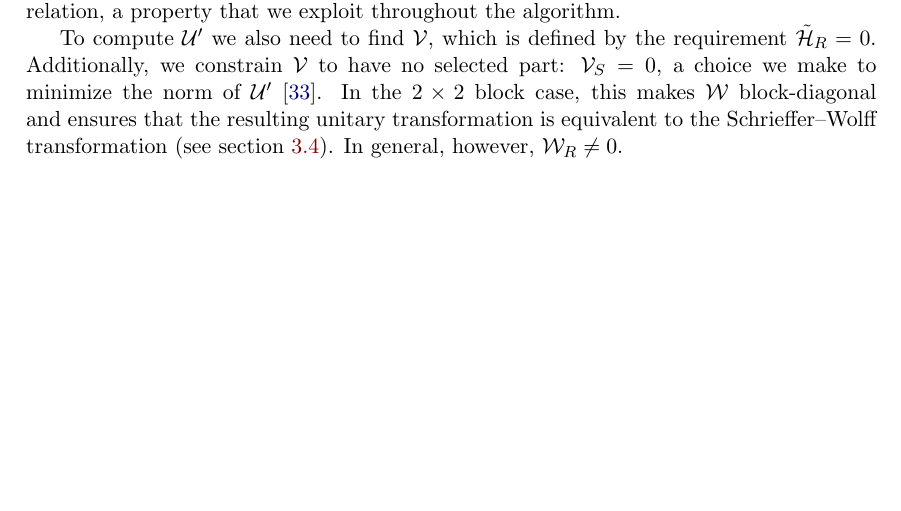
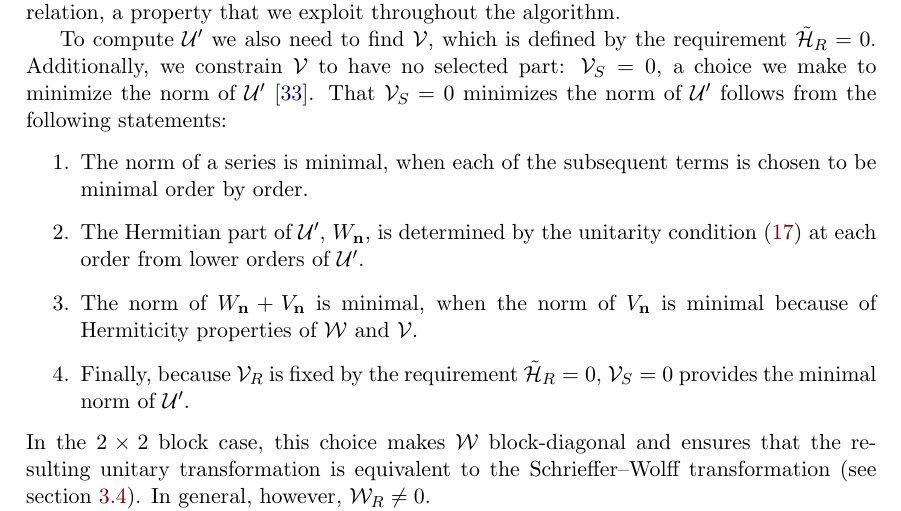
Before and after one commit to quantum-tinkerer/pymablock, a LaTeX document (paper/paper.tex, which reads paper/algorithm.tex): part of page 14 of 26, cut so that both start at the same text, the shorter picture padded with empty space. Compiled offline with pdfLaTeX.

Commit message:
prove minimal norm

```diff
--- a/paper/algorithm.tex
+++ b/paper/algorithm.tex
@@ -190,7 +190,14 @@ This makes it possible to use $\mathcal{AB}$ in a recurrence relation, a propert
 \co{To fully define the unitary transformation, we make a choice for V.}
 To compute $\mathcal{U}'$ we also need to find $\mathcal{V}$, which is defined by the requirement $\tilde{\mathcal{H}}_{R} = 0$.
 Additionally, we constrain $\mathcal{V}$ to have no selected part: $\mathcal{V}_{S} = 0$, a choice we make to minimize the norm of $\mathcal{U}'$~\cite{Cederbaum_1989}.
-In the $2\times 2$ block case, this makes $\mathcal{W}$ block-diagonal and ensures that the resulting unitary transformation is equivalent to the Schrieffer--Wolff transformation (see section~\ref{seq:SW_equivalence}).
+That $\mathcal{V}_{S} = 0$ minimizes the norm of $\mathcal{U}'$ follows from the following statements:
+\begin{enumerate}
+  \item The norm of a series is minimal, when each of the subsequent terms is chosen to be minimal order by order.
+  \item The Hermitian part of $\mathcal{U}'$, $W_\mathbf{n}$, is determined by the unitarity condition~\eqref{eq:W} at each order from lower orders of $\mathcal{U}'$.
+  \item The norm of $W_\mathbf{n} + V_\mathbf{n}$ is minimal, when the norm of $V_\mathbf{n}$ is minimal because of Hermiticity properties of $\mathcal{W}$ and $\mathcal{V}$.
+  \item Finally, because $\mathcal{V}_{R}$ is fixed by the requirement $\tilde{\mathcal{H}}_{R} = 0$, $\mathcal{V}_{S}=0$ provides the minimal norm of $\mathcal{U}'$.
+\end{enumerate}
+In the $2\times 2$ block case, this choice makes $\mathcal{W}$ block-diagonal and ensures that the resulting unitary transformation is equivalent to the Schrieffer--Wolff transformation (see section~\ref{seq:SW_equivalence}).
 In general, however, $\mathcal{W}_{R} \neq 0$.
 
 \co{We find V and the transformed Hamiltonian.}
```
